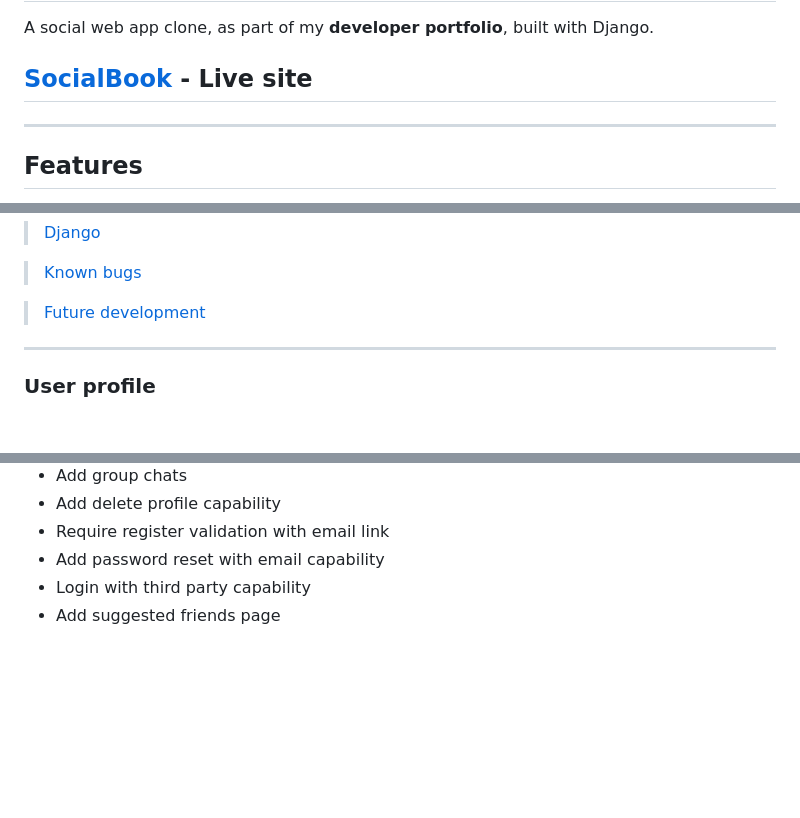
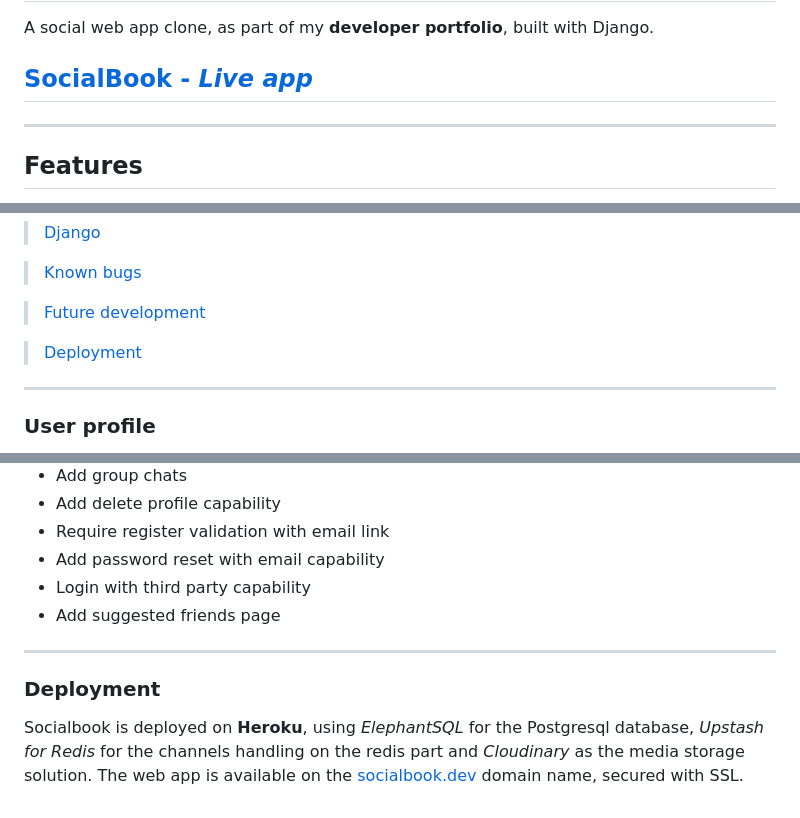
Before and after one commit to georgeballasdev/social_web_app, a Markdown page: README.md, 3 parts joined by grey strips. Rendered like a GitHub page; blank space fills up the shorter version.

Commit message:
Update README - Add Deployment section

```diff
--- a/README.md
+++ b/README.md
@@ -2,7 +2,7 @@
 
 A social web app clone, as part of my **developer portfolio**, built with Django.
 
-## [SocialBook](www.socialbook.dev) - Live site
+## [**SocialBook** - *Live app*](https://socialbook.dev)
 
  ---
 
@@ -49,6 +49,8 @@ A social web app clone, as part of my **developer portfolio**, built with Django
 > [Known bugs](#known-bugs)
 
 > [Future development](#future-development)
+
+> [Deployment](#deployment)
 
 ---
 
@@ -170,3 +172,9 @@ Django features, technologies and packages implemented:
 - Add password reset with email capability
 - Login with third party capability
 - Add suggested friends page
+
+
+---
+
+### Deployment
+Socialbook is deployed on **Heroku**, using *ElephantSQL* for the Postgresql database, *Upstash for Redis* for the channels handling on the redis part and *Cloudinary* as the media storage solution. The web app is available on the [socialbook.dev](https://socialbook.dev) domain name, secured with SSL.
```
